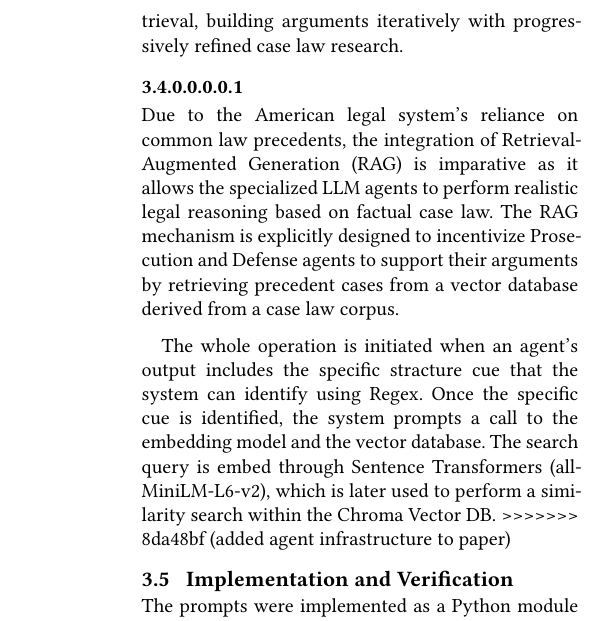
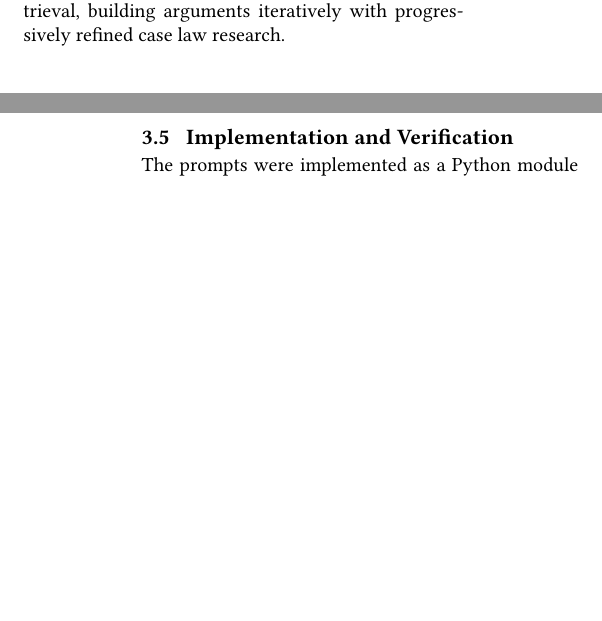
Before and after one commit to elnaske/Legal-RAG, a Typst document (paper/main.typ): part of one column of page 3 of 4 before the commit and two parts of the columns of pages 2 and 3 of 3 after it, the two joined at a grey line, cut so that both start at the same text, the shorter picture padded with empty space. Compiled offline with Typst 0.15; a missing font is replaced by an installed copy or a similar font.

Commit message:
Made a minor change in Agent Infrastructure

```diff
--- a/paper/main.typ
+++ b/paper/main.typ
@@ -79,11 +78,6 @@ The RAG loop architecture was implemented using a base class pattern where share
 The core processing method queries the vector store with the user's original question for initial context, generates the agent's initial response, then enters a loop that continues until no search requests are detected.
 Within each iteration, the method extracts search queries from the agent's response, queries the vector store using the agent's query rather than the user's question, formats results, constructs a continuation prompt providing results and requesting argument continuation, and invokes the language model to generate the continuation.
 This approach ensures agents maintain conversation context throughout retrieval, building arguments iteratively with progressively refined case law research.
-=======
-Due to the American legal system's reliance on common law precedents, the integration of Retrieval-Augmented Generation (RAG) is imparative as it allows the specialized LLM agents to perform realistic legal reasoning based on factual case law. The RAG mechanism is explicitly designed to incentivize Prosecution and Defense agents to support their arguments by retrieving precedent cases from a vector database derived from a case law corpus.
-
-The whole operation is initiated when an agent's output includes the specific stracture cue that the system can identify using Regex. Once the specific cue is identified, the system prompts a call to the embedding model and the vector database. The search query is embed through Sentence Transformers (all-MiniLM-L6-v2), which is later used to perform a similarity search within the Chroma Vector DB.
->>>>>>> 8da48bf (added agent infrastructure to paper)
 
 == Implementation and Verification
 The prompts were implemented as a Python module with getter functions for each component and as a YAML version for version control and collaborative editing.
```
Also changed, not shown: paper/main.typ (1 more changed lines).
